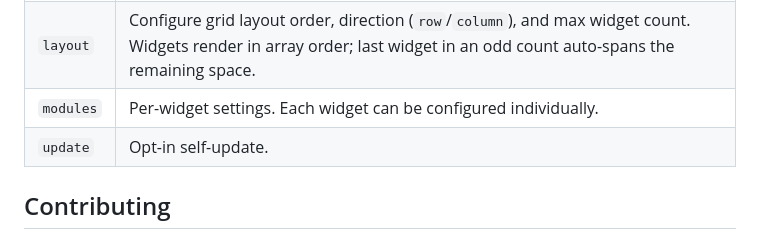
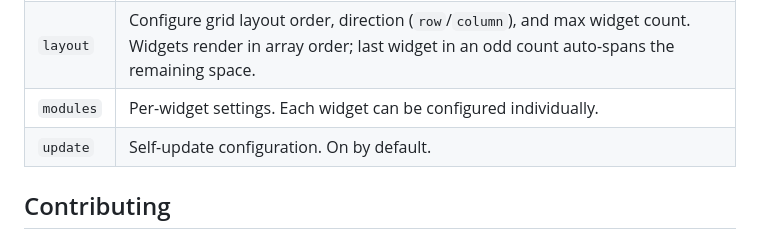
Before and after one commit to digibituk/resilver, a Markdown page: README.md, the part around the change. Rendered like a GitHub page.

Commit message:
Update README config description

```diff
--- a/README.md
+++ b/README.md
@@ -93,7 +93,7 @@ Resilver works out of the box with sensible defaults. To customise, copy `config
 | `server`  | Port the dashboard is served on                                                                                                                                           |
 | `layout`  | Configure grid layout order, direction (`row`/`column`), and max widget count. Widgets render in array order; last widget in an odd count auto-spans the remaining space. |
 | `modules` | Per-widget settings. Each widget can be configured individually.                                                                                                          |
-| `update`  | Opt-in self-update.                                                                                                                                                       |
+| `update`  | Self-update configuration. On by default.                                                                                                                                 |
 
 ## Contributing
 
```
